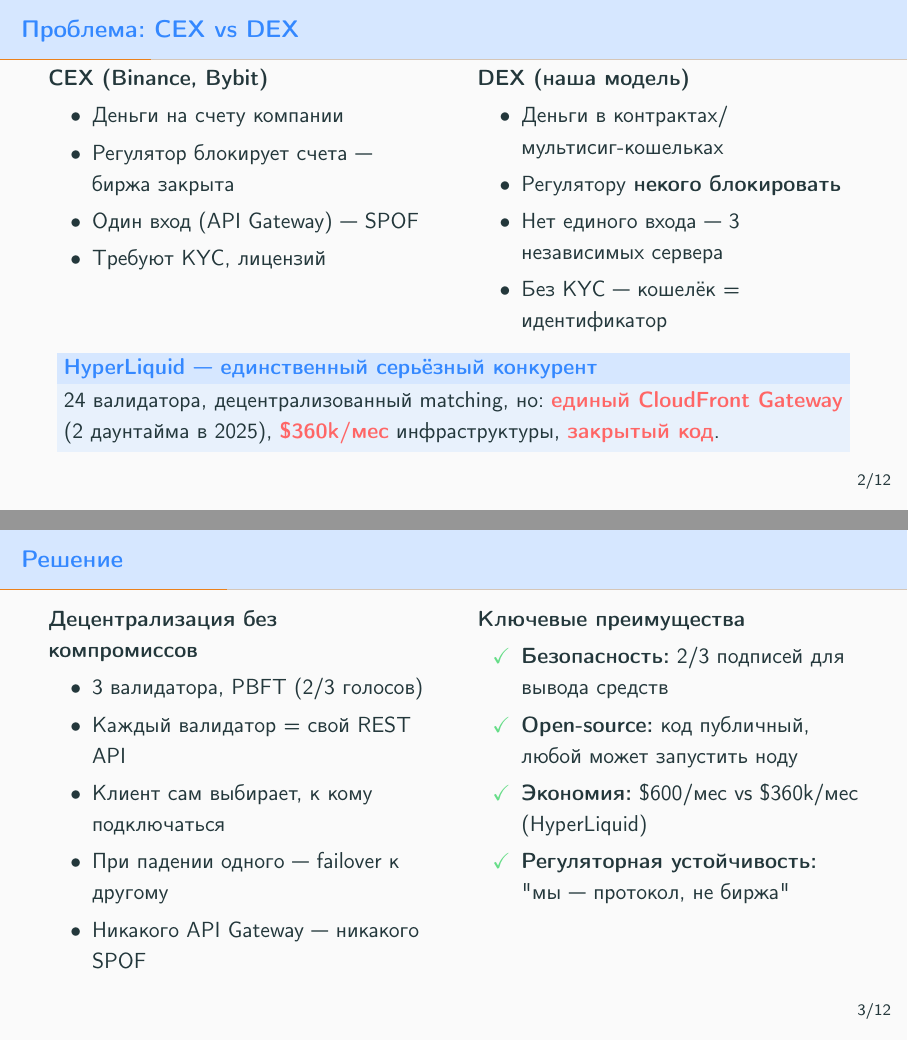
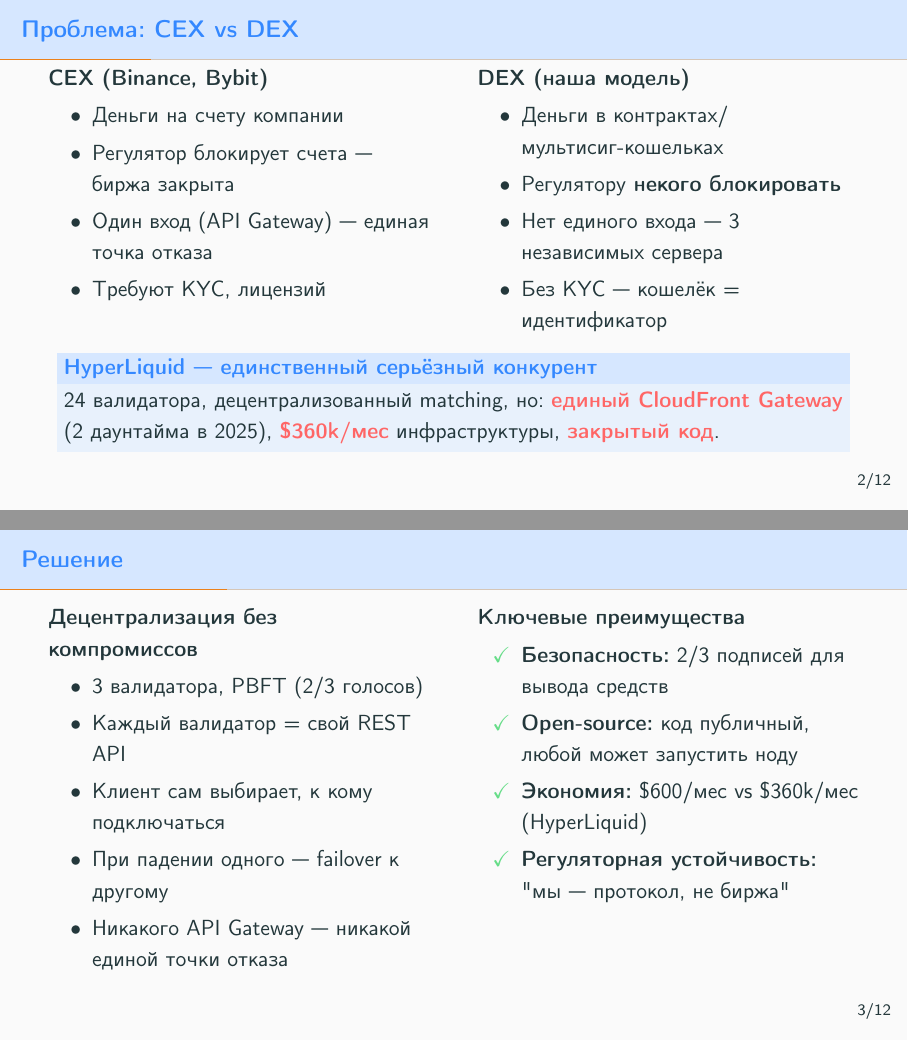
Before and after one commit to rgobov/dex-on-java, LaTeX slides (presentation-investor.tex): pages 2 and 3 of 12, joined at a grey line. Compiled offline with pdfLaTeX.

Commit message:
replace SPOF abbreviation with full term

```diff
--- a/presentation-investor.tex
+++ b/presentation-investor.tex
@@ -36,7 +36,7 @@
 \begin{itemize}
     \item Деньги на счету компании
     \item Регулятор блокирует счета --- биржа закрыта
-    \item Один вход (API Gateway) --- SPOF
+    \item Один вход (API Gateway) --- единая точка отказа
     \item Требуют KYC, лицензий
 \end{itemize}
 \end{column}
@@ -69,7 +69,7 @@
     \item Каждый валидатор = свой REST API
     \item Клиент сам выбирает, к кому подключаться
     \item При падении одного --- failover к другому
-    \item Никакого API Gateway --- никакого SPOF
+    \item Никакого API Gateway --- никакой единой точки отказа
 \end{itemize}
 \end{column}
 \begin{column}{0.48\textwidth}
```
